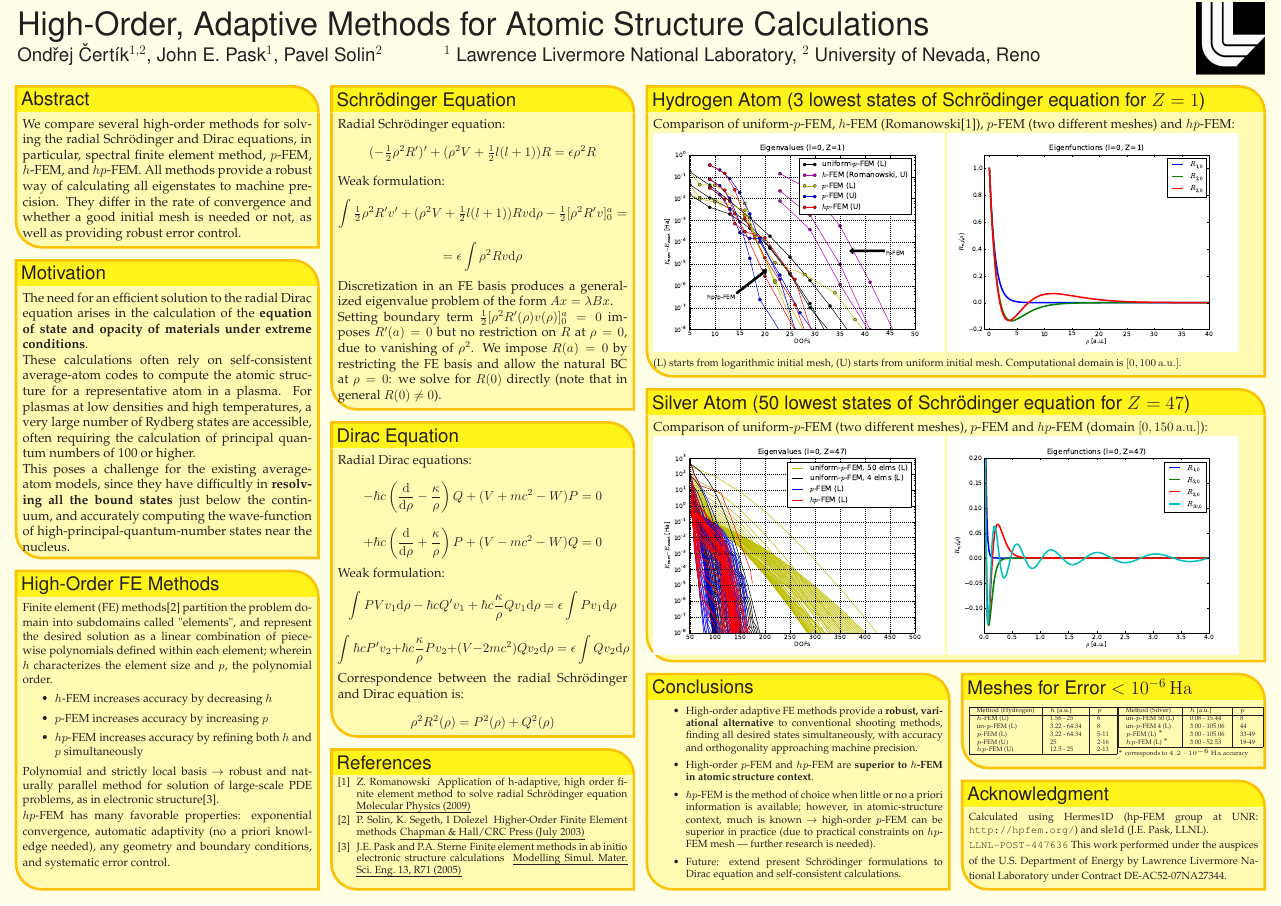
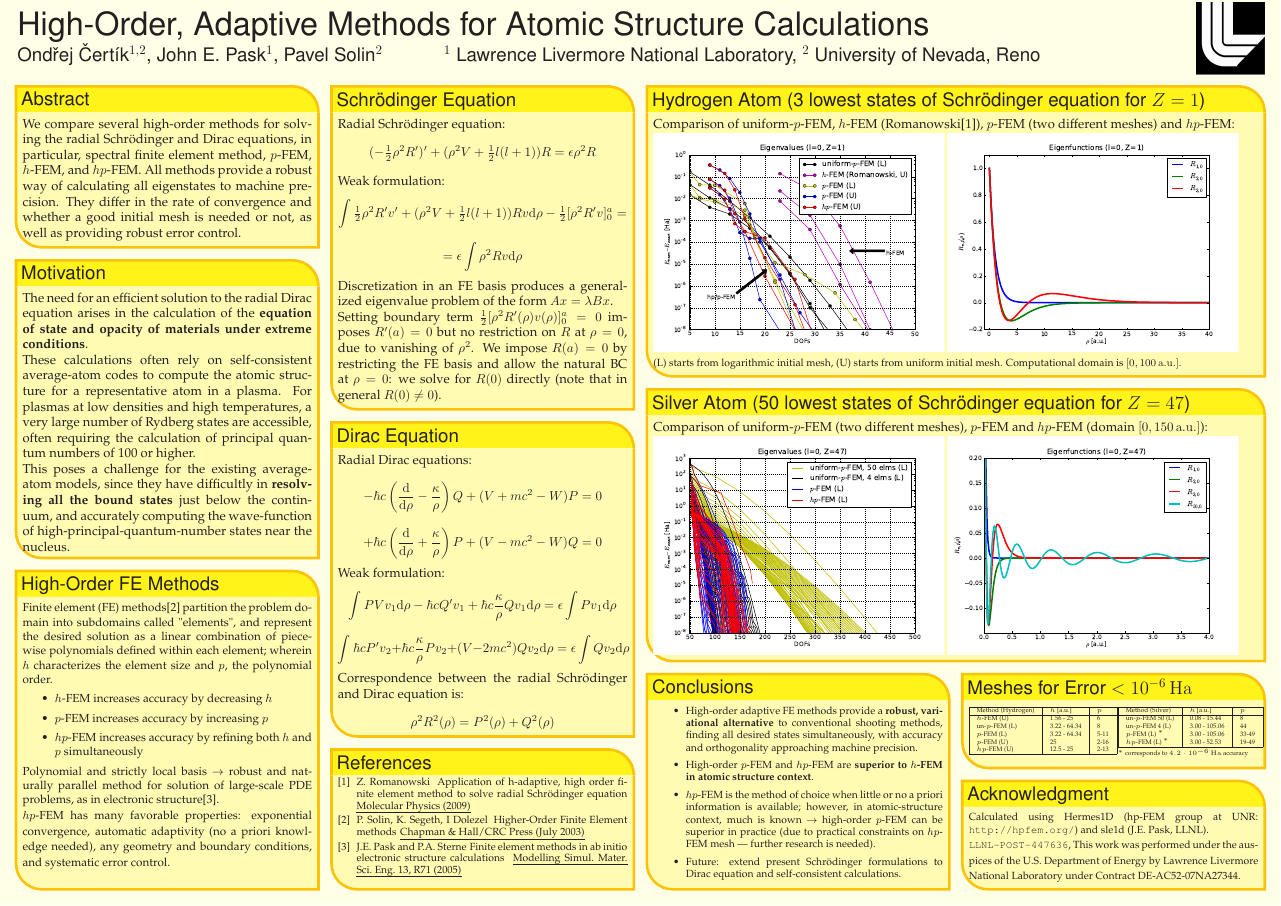
Before and after one commit to certik/cos-10-poster, a LaTeX poster (poster_landscape.tex): the whole page. Compiled offline with pdfLaTeX.

Commit message:
Last minor changes

```diff
--- a/poster_landscape.tex
+++ b/poster_landscape.tex
@@ -340,9 +340,9 @@ Calculated using Hermes1D (hp-FEM group at UNR:
 \texttt{http://hpfem.org/}) and sle1d
 (J.E. Pask, LLNL).
 
-   \texttt{LLNL-POST-447636}
-   This work performed under the auspices of the U.S. Department of Energy by
-   Lawrence Livermore National Laboratory under Contract DE-AC52-07NA27344.
+   \texttt{LLNL-POST-447636},
+   This work was performed under the auspices of the U.S. Department of Energy
+   by Lawrence Livermore National Laboratory under Contract DE-AC52-07NA27344.
   }%
 %%%%%%%%%%%%%%%%%%%%%%%%%%%%%%%%%%%%%%%%%%%%%%%%%%%%%%%%%%%%%%%%%%%%%%%%%%%%%%
   \headerbox{Meshes for Error $< 10^{-6}\rm\,Ha$}{name=meshes,column=3,span=1,below=silver,above=acknowledgment}{
```
